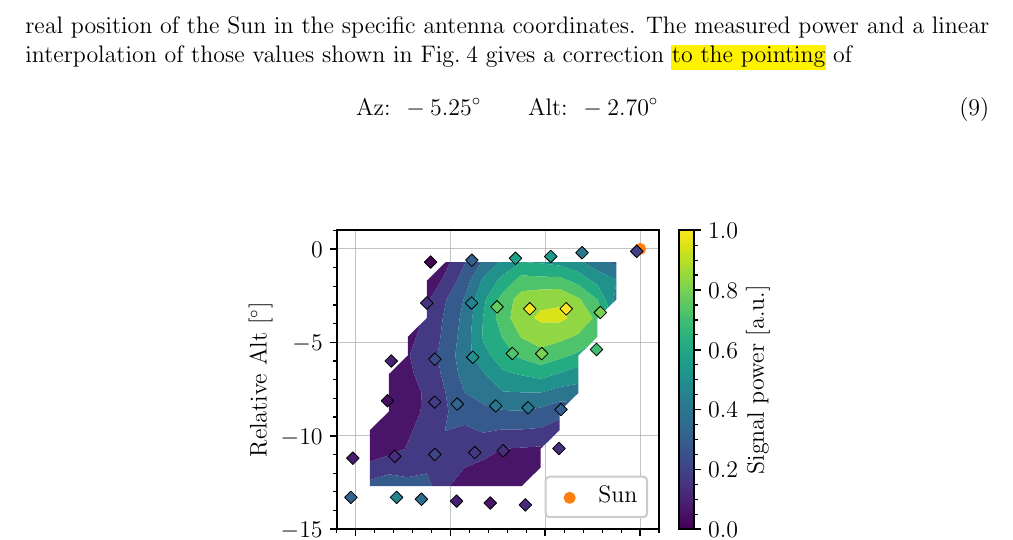
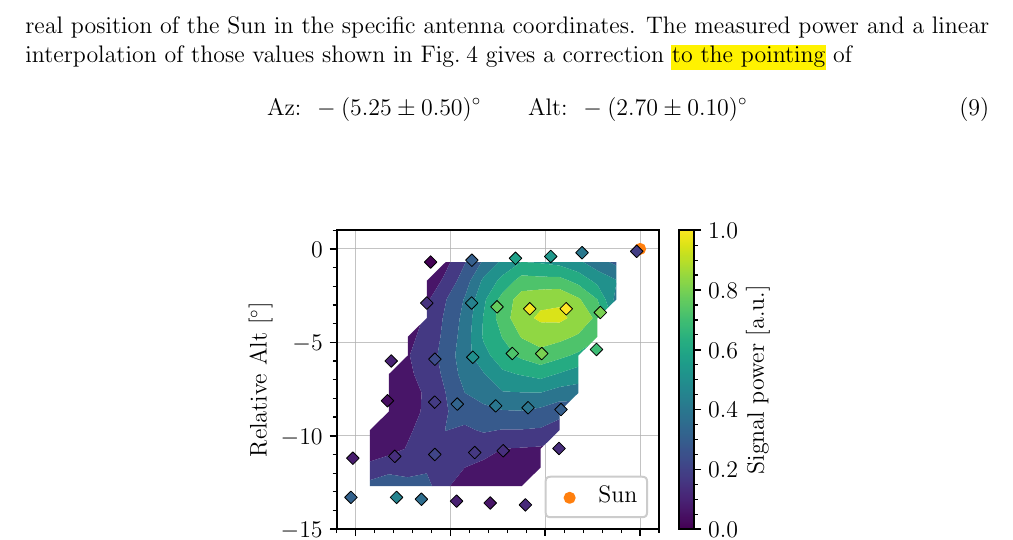
Before and after one commit to TomVdt/TPIII, a LaTeX document (04-radiotelescope/rapport.tex, which reads 04-radiotelescope/sections/2-results.tex): part of page 5 of 7, cut so that both start at the same text. Compiled offline with pdfLaTeX.

Commit message:
uncertainty on calibration

```diff
--- a/04-radiotelescope/sections/2-results.tex
+++ b/04-radiotelescope/sections/2-results.tex
@@ -5,7 +5,7 @@
 Due to \hl{small defects? limitations? in }the construction and hardware of the antenna, the pointing of the antenna doesn't always line up with the target. It is therefore necessary to calibrate it before pointing at distant objects. The Sun \st{being} \hl{is} the strongest discrete radio source in the sky \cite{burke_introduction_2013}, mostly due to black body radiation\hl{, and is therefore an ideal target for the calibration}.
 By configuring the antenna to point towards Sun, using its actual coordinates, and scanning the surrounding area in Az/Alt coordinates, the maximum average measured power gives the real position of the Sun in the specific antenna coordinates. The measured power and a linear interpolation of those values shown in \autoref{fig:calibration_contour} gives a correction \hl{to the pointing} of
 \begin{equation}
-    \textrm{Az: } -5.25^\circ \qquad \textrm{Alt: } -2.70^\circ \\
+    \textrm{Az: } -(5.25 \pm 0.50)^\circ \qquad \textrm{Alt: } -(2.70 \pm 0.10)^\circ \\
 \end{equation}
 \begin{figure}[htbp]
     \centering
```
